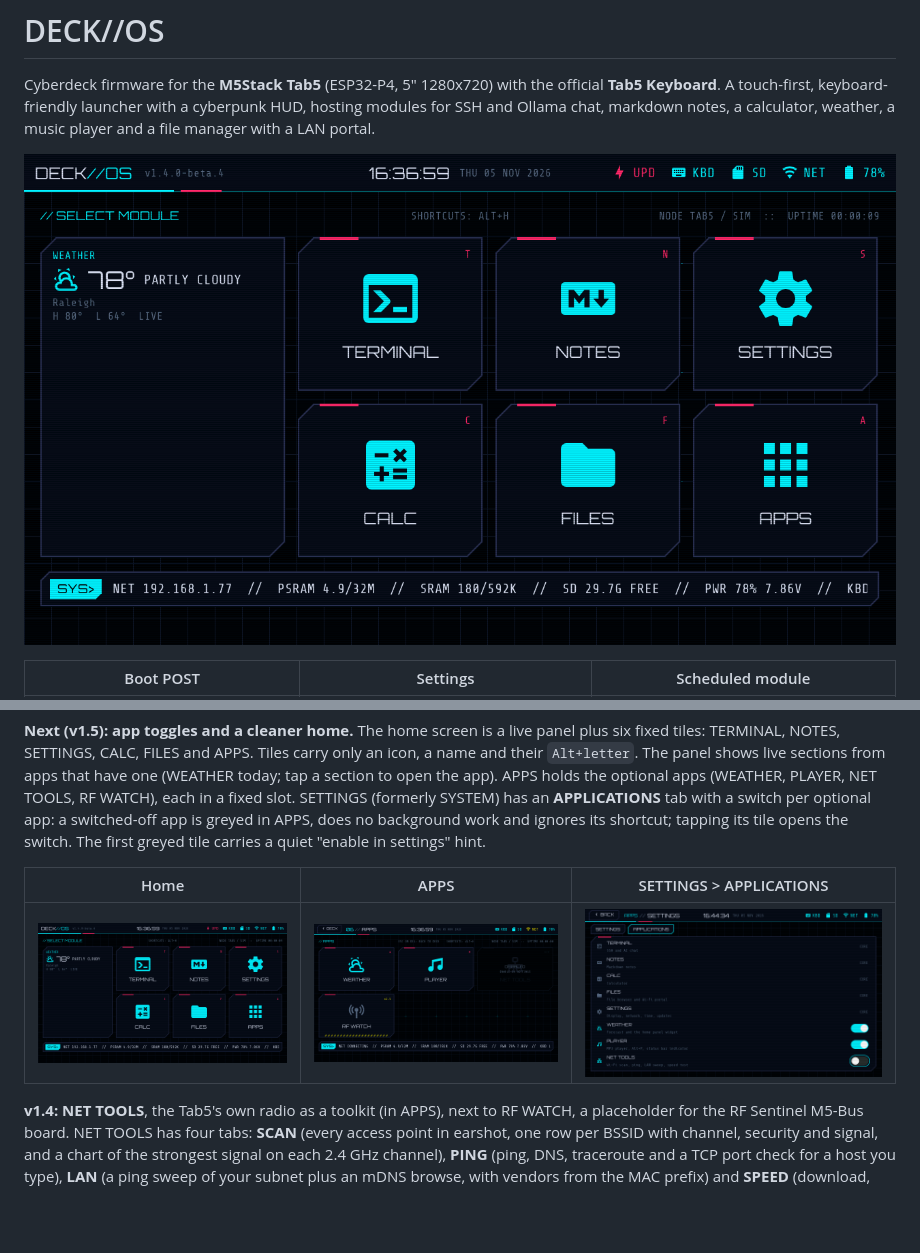
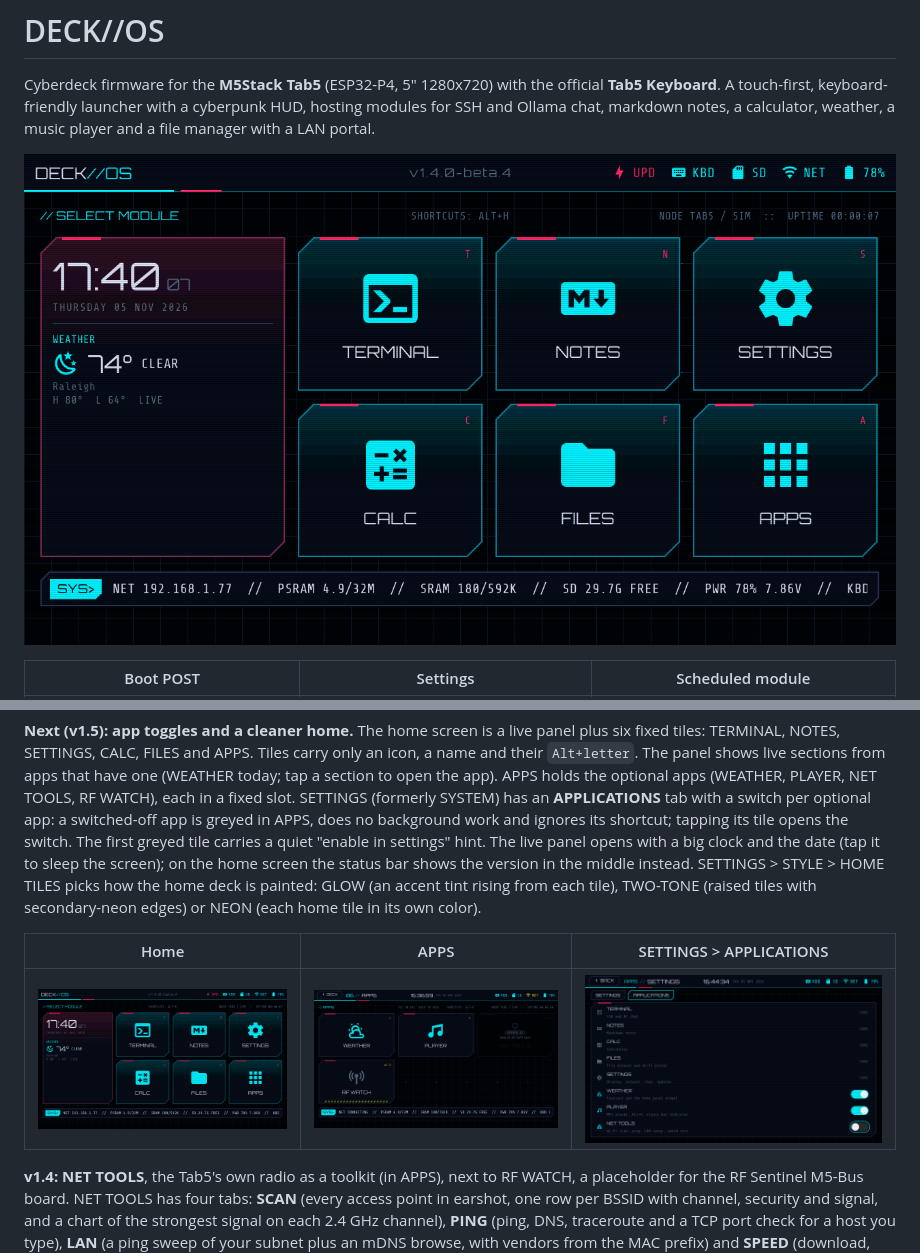
Before and after one commit to hey-its-brian/tab5-cyberdeck, a Markdown page: README.md, 2 parts joined by grey strips. Drawn GitHub-style; pictures changed too: docs/screenshots/home.png; blank space fills up the shorter version.

```diff
--- a/README.md
+++ b/README.md
@@ -25,7 +25,12 @@ app). APPS holds the optional apps (WEATHER, PLAYER, NET TOOLS, RF WATCH),
 each in a fixed slot. SETTINGS (formerly SYSTEM) has an **APPLICATIONS** tab
 with a switch per optional app: a switched-off app is greyed in APPS, does no
 background work and ignores its shortcut; tapping its tile opens the switch.
-The first greyed tile carries a quiet "enable in settings" hint.
+The first greyed tile carries a quiet "enable in settings" hint. The live panel
+opens with a big clock and the date (tap it to sleep the screen); on the home
+screen the status bar shows the version in the middle instead. SETTINGS >
+STYLE > HOME TILES picks how the home deck is painted: GLOW (an accent tint
+rising from each tile), TWO-TONE (raised tiles with secondary-neon edges) or
+NEON (each home tile in its own color).
 
 | Home | APPS | SETTINGS > APPLICATIONS |
 |---|---|---|
```
Also changed, not shown: ROADMAP.md (+2 -0 lines), 7 other files.
